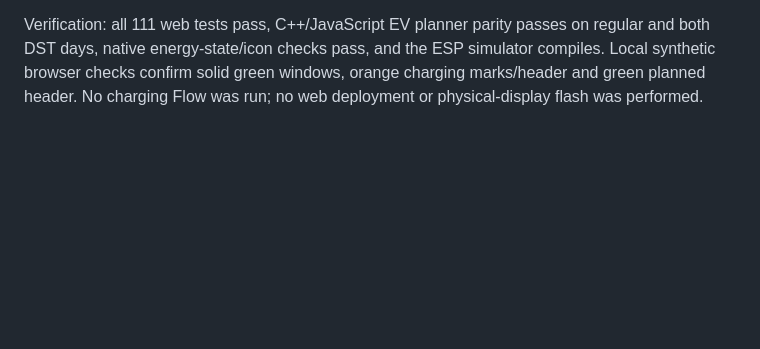
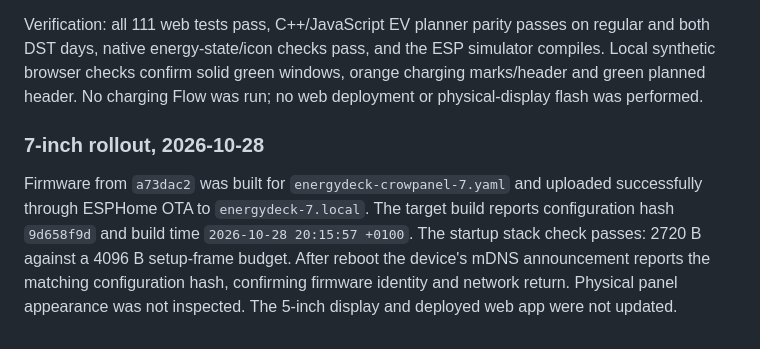
Before and after one commit to markmastop/energydeck, a Markdown page: docs/EV-CHARGE-PROPOSAL.md, the part around the change. GitHub-like rendering; blank space fills up the shorter version.

Commit message:
Record verified 7-inch EV colour firmware rollout

```diff
--- a/docs/EV-CHARGE-PROPOSAL.md
+++ b/docs/EV-CHARGE-PROPOSAL.md
@@ -177,3 +177,14 @@ regular and both DST days, native energy-state/icon checks pass, and the ESP
 simulator compiles. Local synthetic browser checks confirm solid green windows,
 orange charging marks/header and green planned header. No charging Flow was run;
 no web deployment or physical-display flash was performed.
+
+
+### 7-inch rollout, 2026-10-28
+
+Firmware from `a73dac2` was built for `energydeck-crowpanel-7.yaml` and uploaded
+successfully through ESPHome OTA to `energydeck-7.local`. The target build reports
+configuration hash `9d658f9d` and build time `2026-10-28 20:15:57 +0100`.
+The startup stack check passes: 2720 B against a 4096 B setup-frame budget.
+After reboot the device's mDNS announcement reports the matching configuration
+hash, confirming firmware identity and network return. Physical panel appearance
+was not inspected. The 5-inch display and deployed web app were not updated.
```
